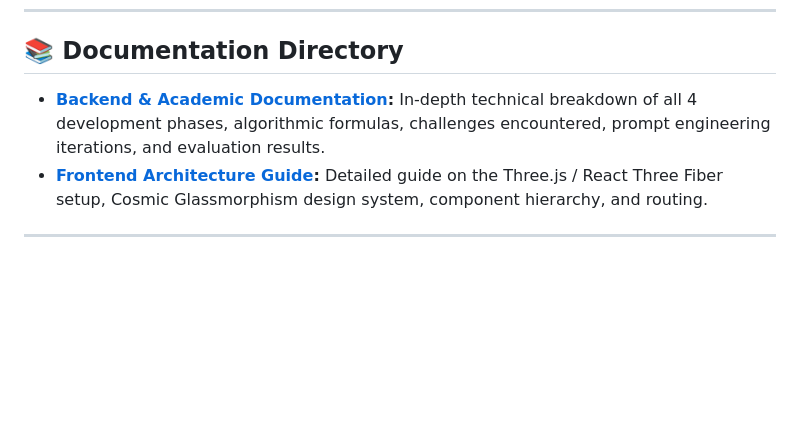
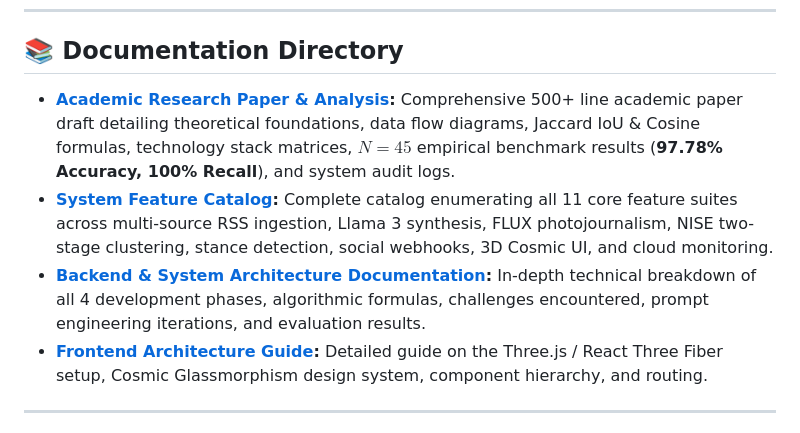
Before and after one commit to Jayadasan777/NEWS-AI-AGGREGATOR, a Markdown page: README.md, the part around the change. Rendered like a GitHub page; blank space fills up the shorter version.

Commit message:
docs: add comprehensive System Feature Catalog (docs/SYSTEM_FEATURES.md) and update README reference directory

```diff
--- a/README.md
+++ b/README.md
@@ -153,7 +153,9 @@ The frontend dev server will launch at `http://localhost:5173`. Open this URL in
 ---
 
 ## 📚 Documentation Directory
-- **[Backend & Academic Documentation](file:///e:/ai-news-aggregator/backend/PROJECT_DOCUMENTATION.md):** In-depth technical breakdown of all 4 development phases, algorithmic formulas, challenges encountered, prompt engineering iterations, and evaluation results.
+- **[Academic Research Paper & Analysis](file:///e:/ai-news-aggregator/docs/PROJECT_ANALYSIS.md):** Comprehensive 500+ line academic paper draft detailing theoretical foundations, data flow diagrams, Jaccard IoU & Cosine formulas, technology stack matrices, $N=45$ empirical benchmark results (**97.78% Accuracy, 100% Recall**), and system audit logs.
+- **[System Feature Catalog](file:///e:/ai-news-aggregator/docs/SYSTEM_FEATURES.md):** Complete catalog enumerating all 11 core feature suites across multi-source RSS ingestion, Llama 3 synthesis, FLUX photojournalism, NISE two-stage clustering, stance detection, social webhooks, 3D Cosmic UI, and cloud monitoring.
+- **[Backend & System Architecture Documentation](file:///e:/ai-news-aggregator/backend/PROJECT_DOCUMENTATION.md):** In-depth technical breakdown of all 4 development phases, algorithmic formulas, challenges encountered, prompt engineering iterations, and evaluation results.
 - **[Frontend Architecture Guide](file:///e:/ai-news-aggregator/frontend/README.md):** Detailed guide on the Three.js / React Three Fiber setup, Cosmic Glassmorphism design system, component hierarchy, and routing.
 
 ---
```
Also changed, not shown: docs/SYSTEM_FEATURES.md (added, +116 -0 lines).
